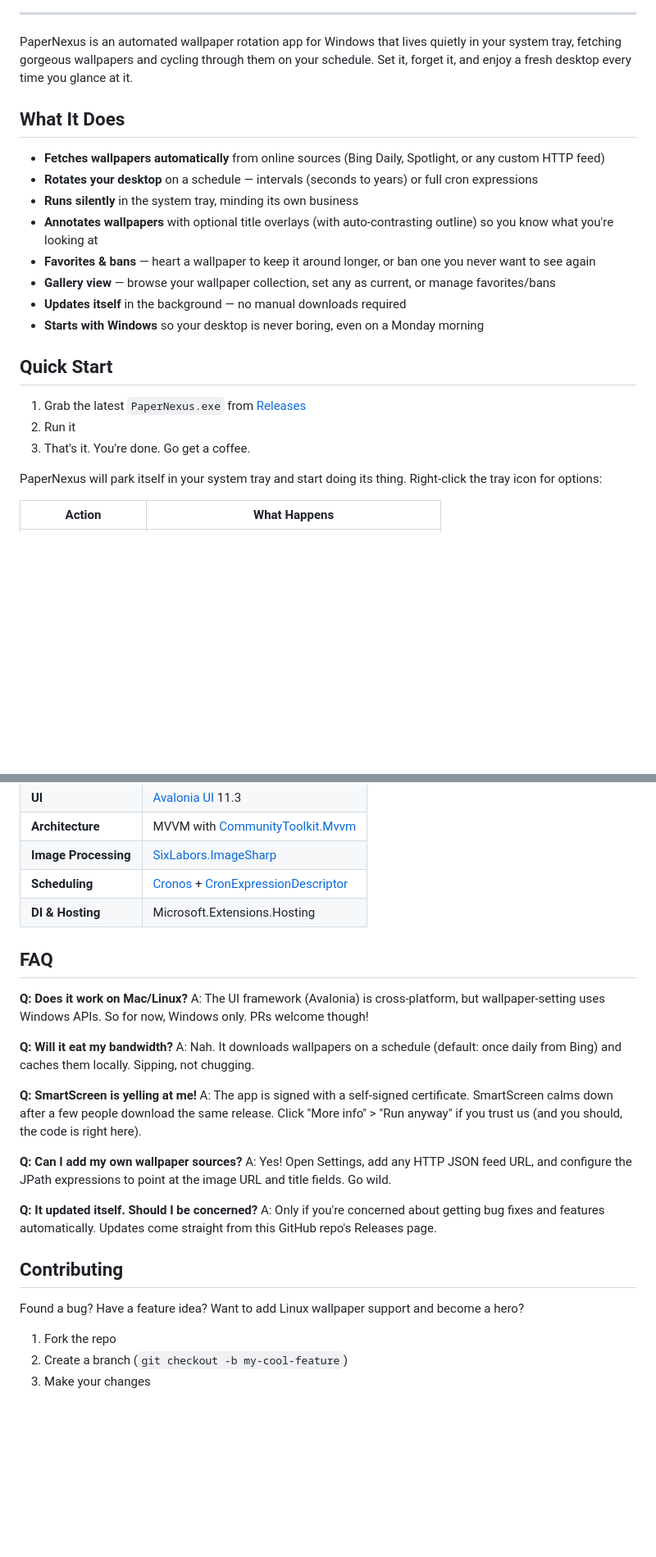
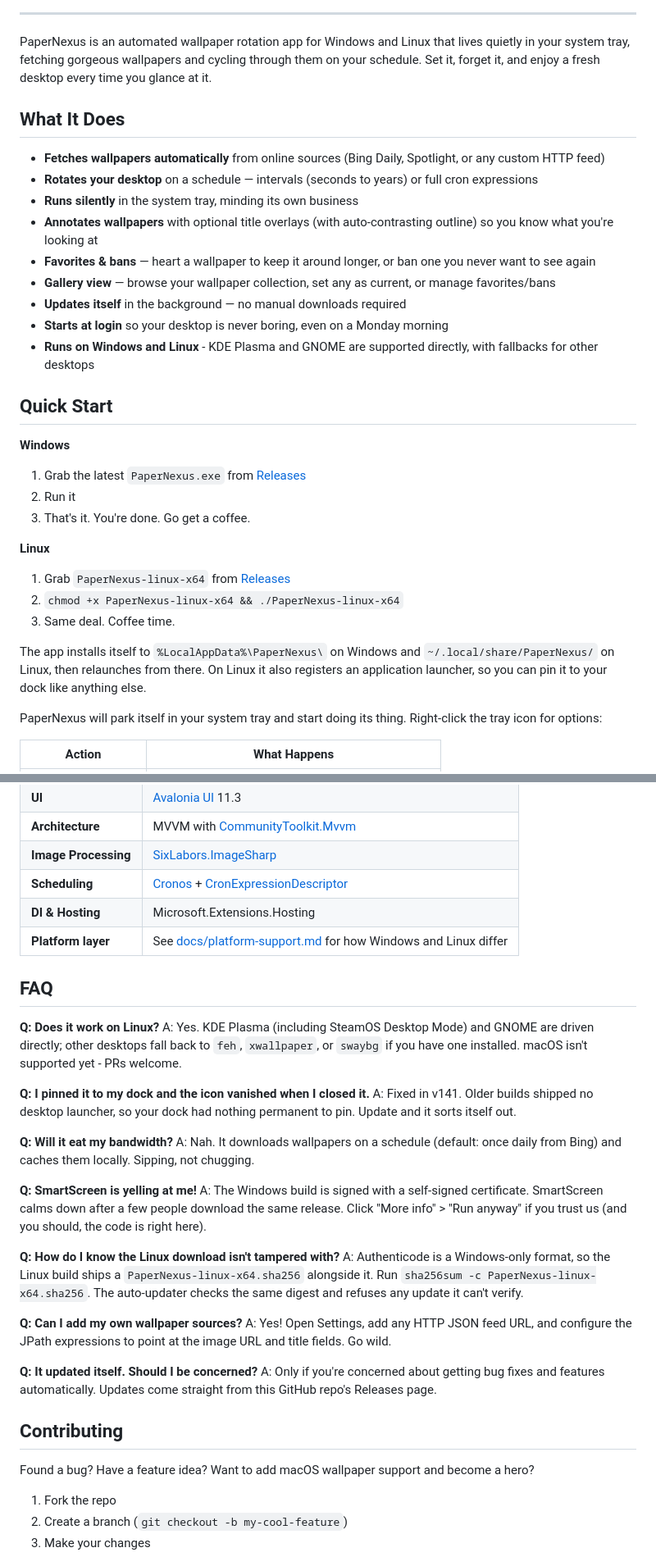
Before and after one commit to 0Keith/PaperNexus, a Markdown page: README.md, 2 parts joined by grey strips. Shown at 82% size. Rendered like a GitHub page; blank space fills up the shorter version.

Commit message:
docs: bring the README and CLAUDE.md up to date with Linux support (#149)
The README still described a Windows-only app: a Windows-only platform
badge, a Quick Start offering only PaperNexus.exe, a publish command
pinned to win-x64, an FAQ answering "no" to Linux support, and a call
for contributors to add the Linux wallpaper support that now ships.

Adds Linux install and verification steps (including the SHA-256 sidecar,
since Authenticode cannot cover a Linux binary), documents dock pinning,
and points the tech stack at docs/platform-support.md.

Also corrects two stale entries in CLAUDE.md: the publish command listed
only win-x64, and the Actions maintenance date had passed.

Co-authored-by: Claude <noreply@anthropic.com>

```diff
--- a/README.md
+++ b/README.md
@@ -17,7 +17,7 @@
 
 ---
 
-PaperNexus is an automated wallpaper rotation app for Windows that lives quietly in your system tray, fetching gorgeous wallpapers and cycling through them on your schedule. Set it, forget it, and enjoy a fresh desktop every time you glance at it.
+PaperNexus is an automated wallpaper rotation app for Windows and Linux that lives quietly in your system tray, fetching gorgeous wallpapers and cycling through them on your schedule. Set it, forget it, and enjoy a fresh desktop every time you glance at it.
 
 ## What It Does
 
@@ -28,13 +28,24 @@ PaperNexus is an automated wallpaper rotation app for Windows that lives quietly
 - **Favorites & bans** — heart a wallpaper to keep it around longer, or ban one you never want to see again
 - **Gallery view** — browse your wallpaper collection, set any as current, or manage favorites/bans
 - **Updates itself** in the background — no manual downloads required
-- **Starts with Windows** so your desktop is never boring, even on a Monday morning
+- **Starts at login** so your desktop is never boring, even on a Monday morning
+- **Runs on Windows and Linux** - KDE Plasma and GNOME are supported directly, with fallbacks for other desktops
 
 ## Quick Start
+
+**Windows**
 
 1. Grab the latest `PaperNexus.exe` from [Releases](https://github.com/0Keith/PaperNexus/releases/latest)
 2. Run it
 3. That's it. You're done. Go get a coffee.
+
+**Linux**
+
+1. Grab `PaperNexus-linux-x64` from [Releases](https://github.com/0Keith/PaperNexus/releases/latest)
+2. `chmod +x PaperNexus-linux-x64 && ./PaperNexus-linux-x64`
+3. Same deal. Coffee time.
+
+The app installs itself to `%LocalAppData%\PaperNexus\` on Windows and `~/.local/share/PaperNexus/` on Linux, then relaunches from there. On Linux it also registers an application launcher, so you can pin it to your dock like anything else.
 
 PaperNexus will park itself in your system tray and start doing its thing. Right-click the tray icon for options:
 
@@ -104,17 +118,24 @@ Under the hood, PaperNexus uses scheduled background services to keep everything
 | **Image Processing** | [SixLabors.ImageSharp](https://sixlabors.com/products/imagesharp/) |
 | **Scheduling** | [Cronos](https://github.com/HangfireIO/Cronos) + [CronExpressionDescriptor](https://github.com/bradymholt/cron-expression-descriptor) |
 | **DI & Hosting** | Microsoft.Extensions.Hosting |
+| **Platform layer** | See [docs/platform-support.md](docs/platform-support.md) for how Windows and Linux differ |
 
 ## FAQ
 
-**Q: Does it work on Mac/Linux?**
-A: The UI framework (Avalonia) is cross-platform, but wallpaper-setting uses Windows APIs. So for now, Windows only. PRs welcome though!
+**Q: Does it work on Linux?**
+A: Yes. KDE Plasma (including SteamOS Desktop Mode) and GNOME are driven directly; other desktops fall back to `feh`, `xwallpaper`, or `swaybg` if you have one installed. macOS isn't supported yet - PRs welcome.
+
+**Q: I pinned it to my dock and the icon vanished when I closed it.**
+A: Fixed in v141. Older builds shipped no desktop launcher, so your dock had nothing permanent to pin. Update and it sorts itself out.
 
 **Q: Will it eat my bandwidth?**
 A: Nah. It downloads wallpapers on a schedule (default: once daily from Bing) and caches them locally. Sipping, not chugging.
 
 **Q: SmartScreen is yelling at me!**
-A: The app is signed with a self-signed certificate. SmartScreen calms down after a few people download the same release. Click "More info" > "Run anyway" if you trust us (and you should, the code is right here).
+A: The Windows build is signed with a self-signed certificate. SmartScreen calms down after a few people download the same release. Click "More info" > "Run anyway" if you trust us (and you should, the code is right here).
+
+**Q: How do I know the Linux download isn't tampered with?**
+A: Authenticode is a Windows-only format, so the Linux build ships a `PaperNexus-linux-x64.sha256` alongside it. Run `sha256sum -c PaperNexus-linux-x64.sha256`. The auto-updater checks the same digest and refuses any update it can't verify.
 
 **Q: Can I add my own wallpaper sources?**
 A: Yes! Open Settings, add any HTTP JSON feed URL, and configure the JPath expressions to point at the image URL and title fields. Go wild.
@@ -124,7 +145,7 @@ A: Only if you're concerned about getting bug fixes and features automatically.
 
 ## Contributing
 
-Found a bug? Have a feature idea? Want to add Linux wallpaper support and become a hero?
+Found a bug? Have a feature idea? Want to add macOS wallpaper support and become a hero?
 
 1. Fork the repo
 2. Create a branch (`git checkout -b my-cool-feature`)
```
Also changed, not shown: other parts of README.md (+5 -2 lines), CLAUDE.md (+2 -2 lines).
